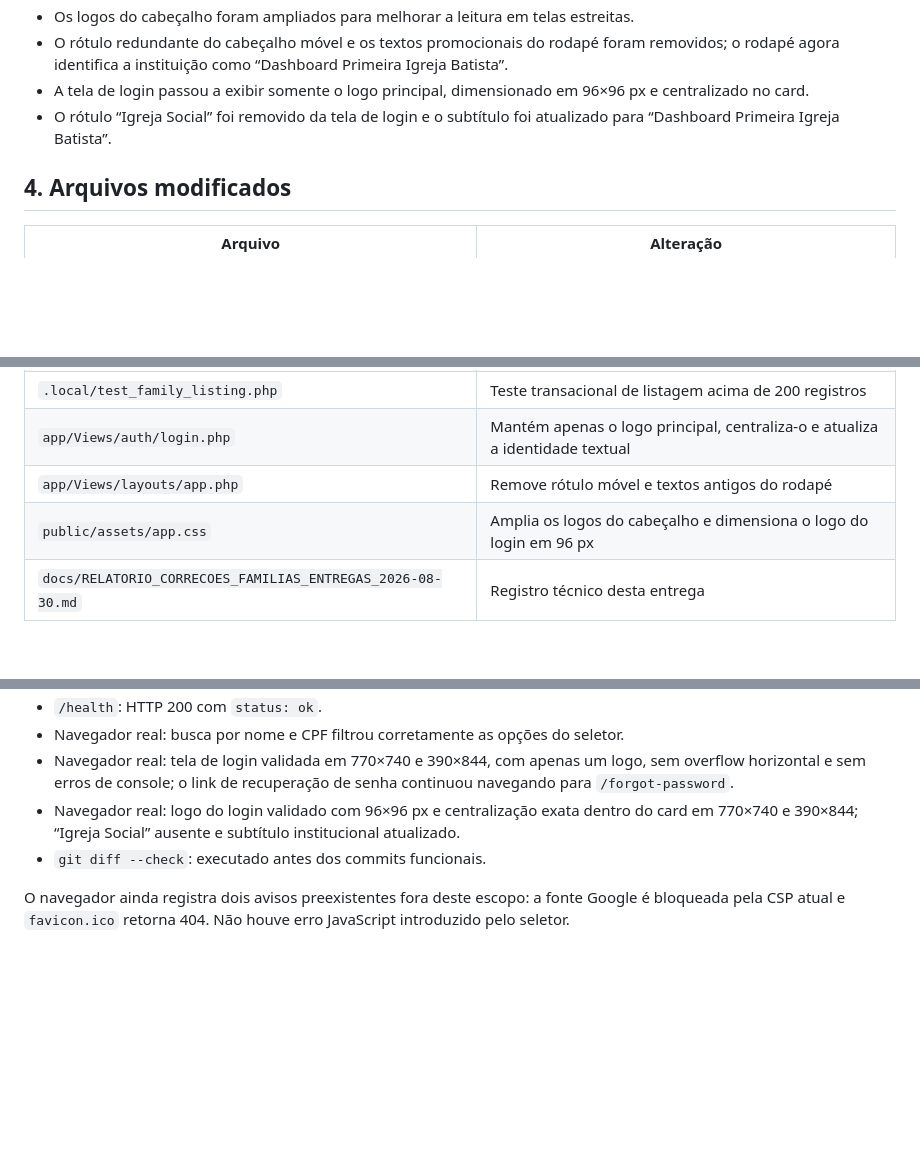
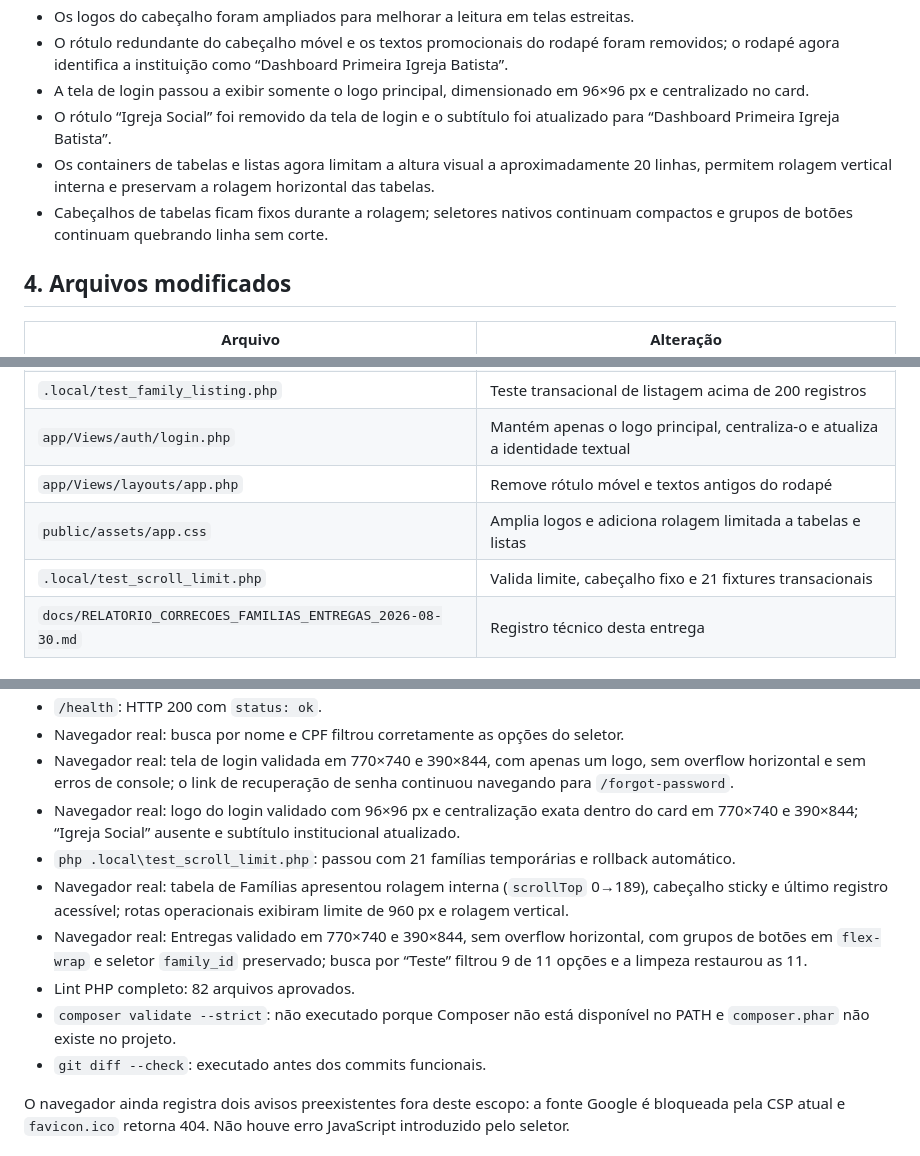
Before and after one commit to Dev-RuiDiniz/dashboard_php_pbt, a Markdown page: docs/RELATORIO_CORRECOES_FAMILIAS_ENTREGAS_2026-08-30.md, 3 parts joined by grey strips. Rendered like a GitHub page; blank space fills up the shorter version.

Commit message:
docs(interface): registra rolagem e validações

```diff
--- a/docs/RELATORIO_CORRECOES_FAMILIAS_ENTREGAS_2026-08-30.md
+++ b/docs/RELATORIO_CORRECOES_FAMILIAS_ENTREGAS_2026-08-30.md
@@ -39,6 +39,8 @@ O cadastro geral já tratava `cpf_responsible` como opcional, mas a tela de comp
 - O rótulo redundante do cabeçalho móvel e os textos promocionais do rodapé foram removidos; o rodapé agora identifica a instituição como “Dashboard Primeira Igreja Batista”.
 - A tela de login passou a exibir somente o logo principal, dimensionado em 96×96 px e centralizado no card.
 - O rótulo “Igreja Social” foi removido da tela de login e o subtítulo foi atualizado para “Dashboard Primeira Igreja Batista”.
+- Os containers de tabelas e listas agora limitam a altura visual a aproximadamente 20 linhas, permitem rolagem vertical interna e preservam a rolagem horizontal das tabelas.
+- Cabeçalhos de tabelas ficam fixos durante a rolagem; seletores nativos continuam compactos e grupos de botões continuam quebrando linha sem corte.
 
 ## 4. Arquivos modificados
 
@@ -53,7 +55,8 @@ O cadastro geral já tratava `cpf_responsible` como opcional, mas a tela de comp
 | `.local/test_family_listing.php` | Teste transacional de listagem acima de 200 registros |
 | `app/Views/auth/login.php` | Mantém apenas o logo principal, centraliza-o e atualiza a identidade textual |
 | `app/Views/layouts/app.php` | Remove rótulo móvel e textos antigos do rodapé |
-| `public/assets/app.css` | Amplia os logos do cabeçalho e dimensiona o logo do login em 96 px |
+| `public/assets/app.css` | Amplia logos e adiciona rolagem limitada a tabelas e listas |
+| `.local/test_scroll_limit.php` | Valida limite, cabeçalho fixo e 21 fixtures transacionais |
 | `docs/RELATORIO_CORRECOES_FAMILIAS_ENTREGAS_2026-08-30.md` | Registro técnico desta entrega |
 
 ## 5. Banco e preservação de dados
@@ -76,6 +79,11 @@ Não foi necessária migration. A coluna `families.cpf_responsible` já aceita `
 - Navegador real: busca por nome e CPF filtrou corretamente as opções do seletor.
 - Navegador real: tela de login validada em 770×740 e 390×844, com apenas um logo, sem overflow horizontal e sem erros de console; o link de recuperação de senha continuou navegando para `/forgot-password`.
 - Navegador real: logo do login validado com 96×96 px e centralização exata dentro do card em 770×740 e 390×844; “Igreja Social” ausente e subtítulo institucional atualizado.
+- `php .local\test_scroll_limit.php`: passou com 21 famílias temporárias e rollback automático.
+- Navegador real: tabela de Famílias apresentou rolagem interna (`scrollTop` 0→189), cabeçalho sticky e último registro acessível; rotas operacionais exibiram limite de 960 px e rolagem vertical.
+- Navegador real: Entregas validado em 770×740 e 390×844, sem overflow horizontal, com grupos de botões em `flex-wrap` e seletor `family_id` preservado; busca por “Teste” filtrou 9 de 11 opções e a limpeza restaurou as 11.
+- Lint PHP completo: 82 arquivos aprovados.
+- `composer validate --strict`: não executado porque Composer não está disponível no PATH e `composer.phar` não existe no projeto.
 - `git diff --check`: executado antes dos commits funcionais.
 
 O navegador ainda registra dois avisos preexistentes fora deste escopo: a fonte Google é bloqueada pela CSP atual e `favicon.ico` retorna 404. Não houve erro JavaScript introduzido pelo seletor.
```
Also changed, not shown: other parts of docs/RELATORIO_CORRECOES_FAMILIAS_ENTREGAS_2026-08-30.md (+2 -0 lines).
